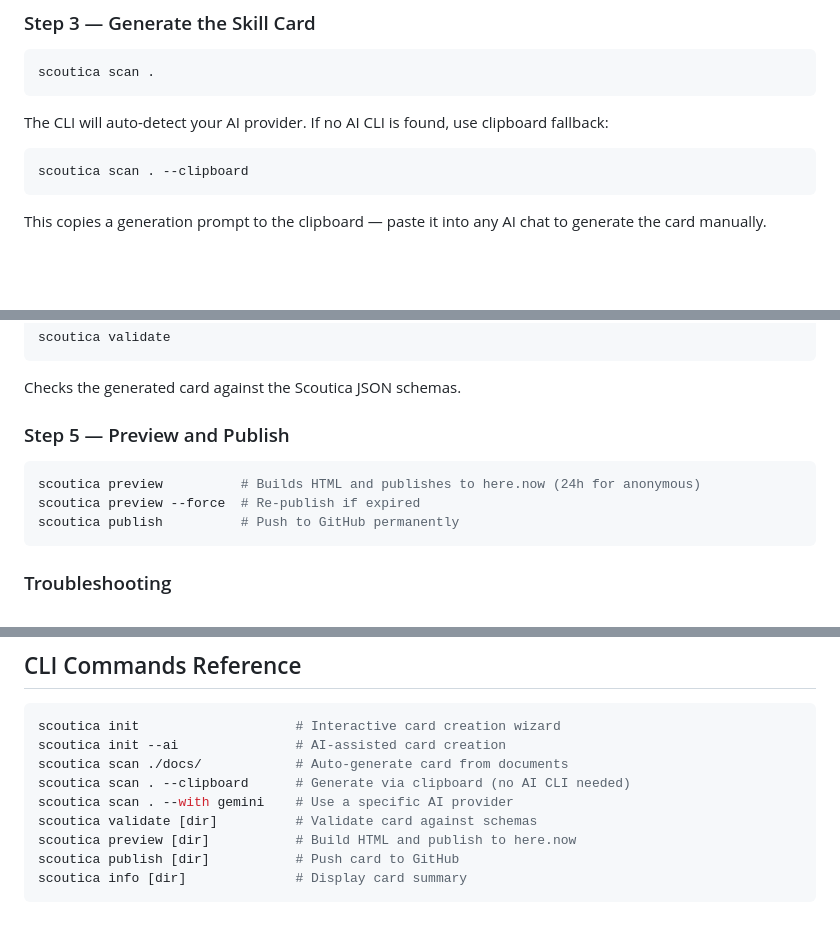
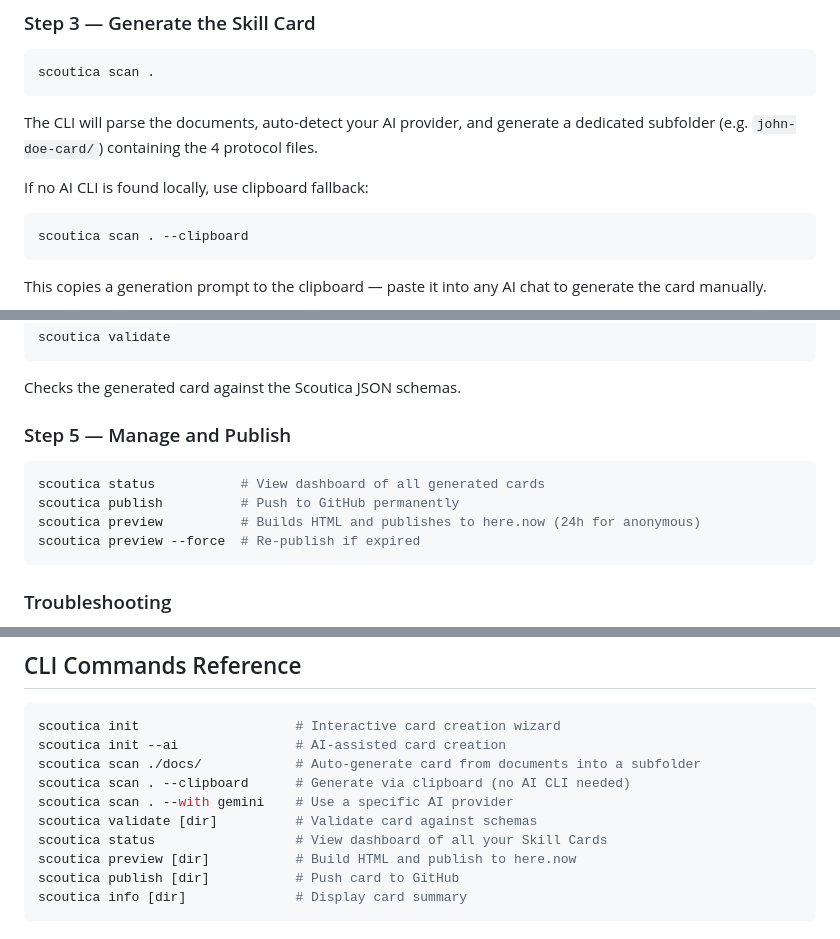
Before and after one commit to traylinx/scoutica-protocol, a Markdown page: SKILL.md, 3 parts joined by grey strips. GitHub-like rendering; blank space fills up the shorter version.

Commit message:
docs: update SKILL.md with status command and auto-folder changes

````diff
--- a/SKILL.md
+++ b/SKILL.md
@@ -34,7 +34,9 @@ If the current directory has no CV documents, **ask before proceeding**.
 scoutica scan .
 ```
 
-The CLI will auto-detect your AI provider. If no AI CLI is found, use clipboard fallback:
+The CLI will parse the documents, auto-detect your AI provider, and generate a dedicated subfolder (e.g. `john-doe-card/`) containing the 4 protocol files.
+
+If no AI CLI is found locally, use clipboard fallback:
 
 ```bash
 scoutica scan . --clipboard
@@ -56,12 +58,13 @@ scoutica validate
 
 Checks the generated card against the Scoutica JSON schemas.
 
-### Step 5 — Preview and Publish
+### Step 5 — Manage and Publish
 
 ```bash
+scoutica status           # View dashboard of all generated cards
+scoutica publish          # Push to GitHub permanently
 scoutica preview          # Builds HTML and publishes to here.now (24h for anonymous)
 scoutica preview --force  # Re-publish if expired
-scoutica publish          # Push to GitHub permanently
 ```
 
 ### Troubleshooting
@@ -141,10 +144,11 @@ If the opportunity passes all checks:
 ```bash
 scoutica init                    # Interactive card creation wizard
 scoutica init --ai               # AI-assisted card creation
-scoutica scan ./docs/            # Auto-generate card from documents
+scoutica scan ./docs/            # Auto-generate card from documents into a subfolder
 scoutica scan . --clipboard      # Generate via clipboard (no AI CLI needed)
 scoutica scan . --with gemini    # Use a specific AI provider
 scoutica validate [dir]          # Validate card against schemas
+scoutica status                  # View dashboard of all your Skill Cards
 scoutica preview [dir]           # Build HTML and publish to here.now
 scoutica publish [dir]           # Push card to GitHub
 scoutica info [dir]              # Display card summary
````
